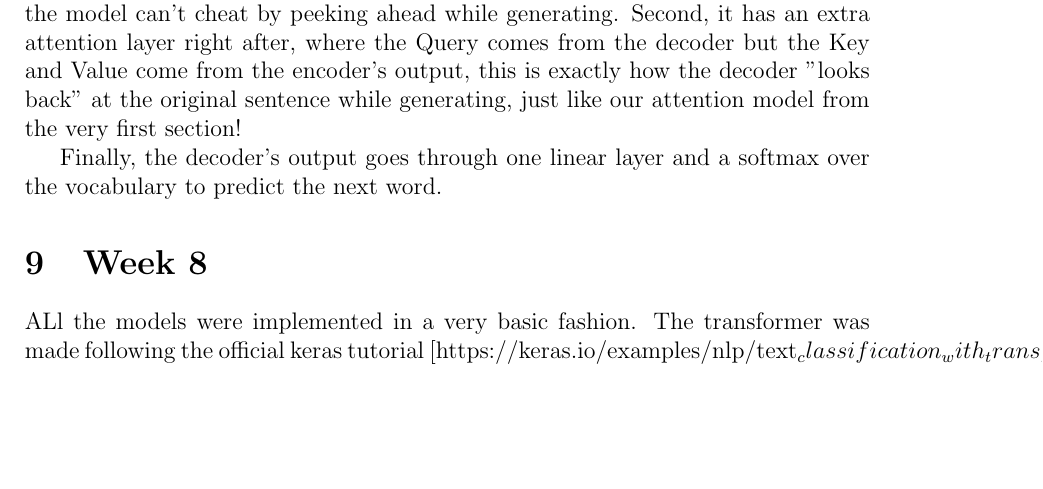
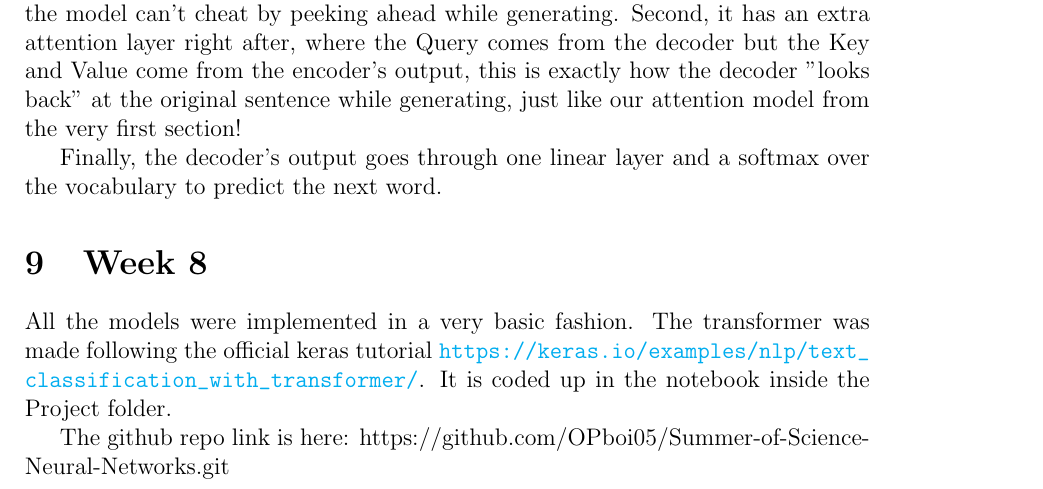
Before and after one commit to OPboi05/Summer-of-Science-Neural-Networks, a LaTeX document (main.tex): part of page 36 of 36, cut so that both start at the same text, the shorter picture padded with empty space. Compiled offline with pdfLaTeX.

Commit message:
final commits..

```diff
--- a/main.tex
+++ b/main.tex
@@ -14,6 +14,7 @@
 \usepackage{xcolor}
 \usepackage{booktabs}
 \usepackage{tabularx}
+\usepackage{hyperref}
 \lstset{
     basicstyle=\ttfamily\footnotesize,
     breaklines=true,
@@ -1198,8 +1199,9 @@ The \textbf{decoder} looks almost identical, but with two differences. First, it
 Finally, the decoder's output goes through one linear layer and a softmax over the vocabulary to predict the next word.
 
 \section{Week 8}
-ALl the models were implemented in a very basic fashion. The transformer was made following the official keras tutorial [https://keras.io/examples/nlp/text_classification_with_transformer/]. It is coded up in the notebook inside the Project folder.
+All the models were implemented in a very basic fashion. The transformer was made following the official keras tutorial \url{https://keras.io/examples/nlp/text_classification_with_transformer/}. It is coded up in the notebook inside the Project folder.
 
+The github repo link is here: {https://github.com/OPboi05/Summer-of-Science-Neural-Networks.git}
 
 \printbibliography
 \end{document}
```
